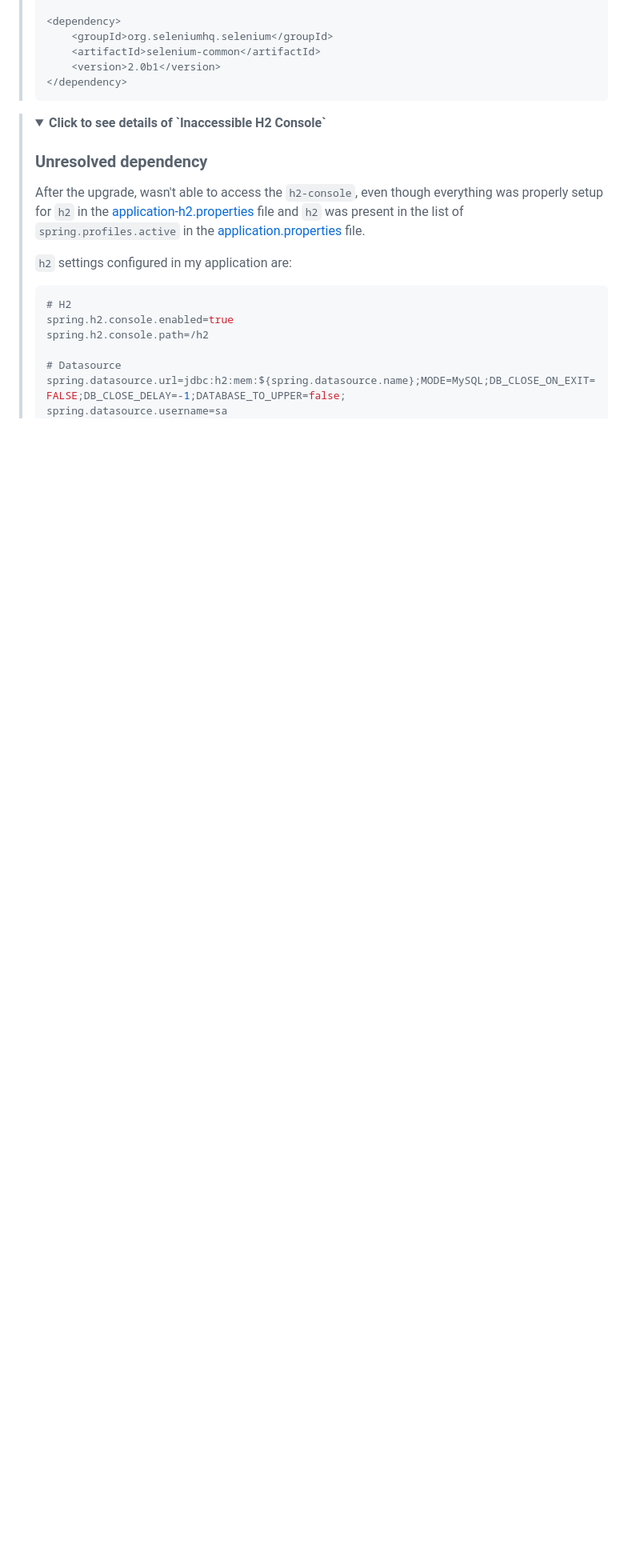
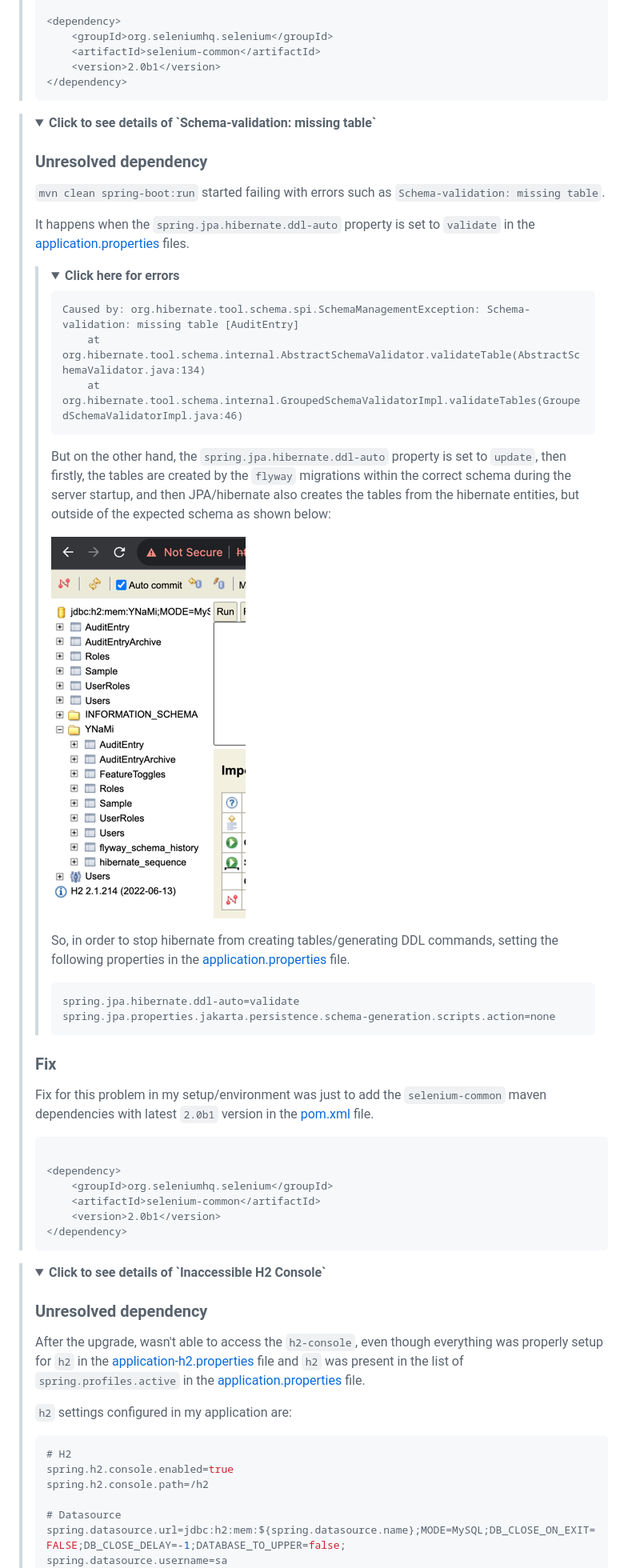
Before and after one commit to faisalazam/YNaMi, a Markdown page: readme/upgrade-springboot-to-3.1.2-readme.md, the part around the change printed below. Shown: that part at 80% size. Rendered like a GitHub page; pictures changed too: readme/assets/images/hibernate-tables.png (added); folded sections open; blank space fills up the shorter version.

````diff
--- a/readme/upgrade-springboot-to-3.1.2-readme.md
+++ b/readme/upgrade-springboot-to-3.1.2-readme.md
@@ -406,3 +412,56 @@ latest `2.0b1` version in the [pom.xml](../pom.xml) file.
 </blockquote>
 
 
+
+<blockquote>
+<details>
+    <summary><strong>Click to see details of `Schema-validation: missing table`</strong></summary>
+
+### Unresolved dependency
+
+`mvn clean spring-boot:run` started failing with errors such as `Schema-validation: missing table`.
+
+It happens when the `spring.jpa.hibernate.ddl-auto` property is set to `validate` in the
+[application.properties](../src/main/resources/application.properties) files.
+
+<blockquote>
+<details>
+    <summary><strong>Click here for errors</strong></summary>
+
+```exception
+Caused by: org.hibernate.tool.schema.spi.SchemaManagementException: Schema-validation: missing table [AuditEntry]
+	at org.hibernate.tool.schema.internal.AbstractSchemaValidator.validateTable(AbstractSchemaValidator.java:134)
+	at org.hibernate.tool.schema.internal.GroupedSchemaValidatorImpl.validateTables(GroupedSchemaValidatorImpl.java:46)
+```
+
+But on the other hand, the `spring.jpa.hibernate.ddl-auto` property is set to `update`, then firstly, the tables are
+created by the `flyway` migrations within the correct schema during the server startup, and then JPA/hibernate also creates
+the tables from the hibernate entities, but outside of the expected schema as shown below:
+
+![hibernate-tables.png](assets/images/hibernate-tables.png)
+
+So, in order to stop hibernate from creating tables/generating DDL commands, setting the following properties in the
+[application.properties](../src/main/resources/application.properties) file.
+
+```properties
+spring.jpa.hibernate.ddl-auto=validate
+spring.jpa.properties.jakarta.persistence.schema-generation.scripts.action=none
+```
+
+</details>
+</blockquote>
+
+### Fix
+
+Fix for this problem in my setup/environment was just to add the `selenium-common` maven dependencies with
+latest `2.0b1` version in the [pom.xml](../pom.xml) file.
+
+```xml
+
+<dependency>
+    <groupId>org.seleniumhq.selenium</groupId>
+    <artifactId>selenium-common</artifactId>
+    <version>2.0b1</version>
+</dependency>
+```
+
````
Also changed, not shown: other parts of readme/upgrade-springboot-to-3.1.2-readme.md (+10 -0 lines), 1 other file.
